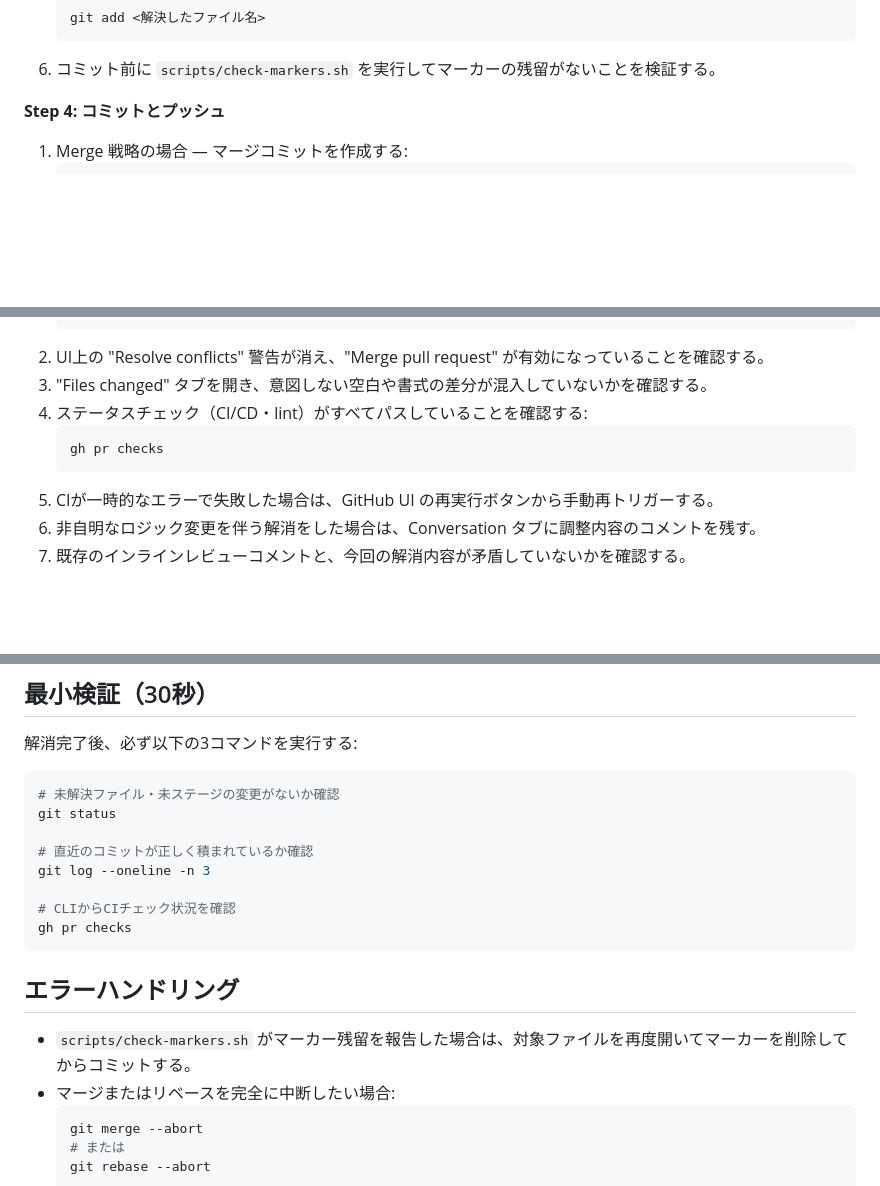
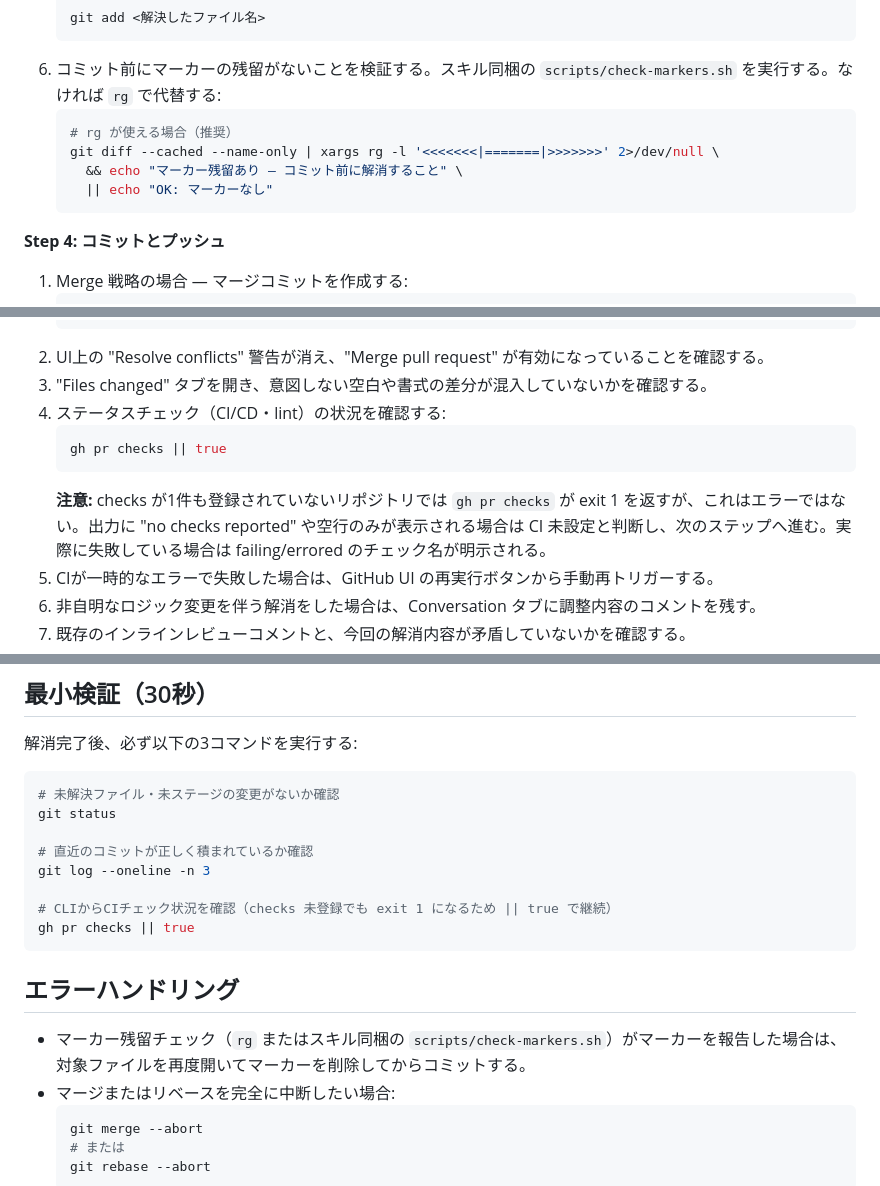
Before and after one commit to 53able/skills, a Markdown page: skills/pr-conflict-resolve/SKILL.md, 3 parts joined by grey strips. GitHub-like rendering; blank space fills up the shorter version.

Commit message:
docs(pr-conflict-resolve): clarify CI checks and marker verification
gh pr checks が checks 未登録で失敗するケースを説明し、|| true で継続する。
コンフリクトマーカー検出に rg 代替を追記し、参照パスをスキル同梱の表記に揃える。

````diff
--- a/skills/pr-conflict-resolve/SKILL.md
+++ b/skills/pr-conflict-resolve/SKILL.md
@@ -50,7 +50,13 @@ description: ローカルCLI（git / gh）を使ってGitHub PRのコンフリ
    ```zsh
    git add <解決したファイル名>
    ```
-6. コミット前に `scripts/check-markers.sh` を実行してマーカーの残留がないことを検証する。
+6. コミット前にマーカーの残留がないことを検証する。スキル同梱の `scripts/check-markers.sh` を実行する。なければ `rg` で代替する:
+   ```zsh
+   # rg が使える場合（推奨）
+   git diff --cached --name-only | xargs rg -l '<<<<<<<|=======|>>>>>>>' 2>/dev/null \
+     && echo "マーカー残留あり — コミット前に解消すること" \
+     || echo "OK: マーカーなし"
+   ```
 
 **Step 4: コミットとプッシュ**
 1. Merge 戦略の場合 — マージコミットを作成する:
@@ -73,10 +79,11 @@ description: ローカルCLI（git / gh）を使ってGitHub PRのコンフリ
    ```
 2. UI上の "Resolve conflicts" 警告が消え、"Merge pull request" が有効になっていることを確認する。
 3. "Files changed" タブを開き、意図しない空白や書式の差分が混入していないかを確認する。
-4. ステータスチェック（CI/CD・lint）がすべてパスしていることを確認する:
+4. ステータスチェック（CI/CD・lint）の状況を確認する:
    ```zsh
-   gh pr checks
+   gh pr checks || true
    ```
+   **注意:** checks が1件も登録されていないリポジトリでは `gh pr checks` が exit 1 を返すが、これはエラーではない。出力に "no checks reported" や空行のみが表示される場合は CI 未設定と判断し、次のステップへ進む。実際に失敗している場合は failing/errored のチェック名が明示される。
 5. CIが一時的なエラーで失敗した場合は、GitHub UI の再実行ボタンから手動再トリガーする。
 6. 非自明なロジック変更を伴う解消をした場合は、Conversation タブに調整内容のコメントを残す。
 7. 既存のインラインレビューコメントと、今回の解消内容が矛盾していないかを確認する。
@@ -93,12 +100,12 @@ git status
 # 直近のコミットが正しく積まれているか確認
 git log --oneline -n 3
 
-# CLIからCIチェック状況を確認
-gh pr checks
+# CLIからCIチェック状況を確認（checks 未登録でも exit 1 になるため || true で継続）
+gh pr checks || true
 ```
 
 ## エラーハンドリング
-- `scripts/check-markers.sh` がマーカー残留を報告した場合は、対象ファイルを再度開いてマーカーを削除してからコミットする。
+- マーカー残留チェック（`rg` またはスキル同梱の `scripts/check-markers.sh`）がマーカーを報告した場合は、対象ファイルを再度開いてマーカーを削除してからコミットする。
 - マージまたはリベースを完全に中断したい場合:
   ```zsh
   git merge --abort
````
Also changed, not shown: other parts of skills/pr-conflict-resolve/SKILL.md (+2 -2 lines), 1 other file.
